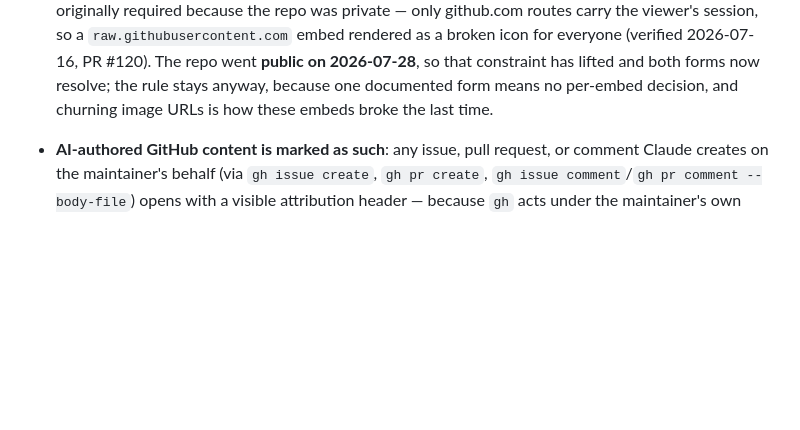
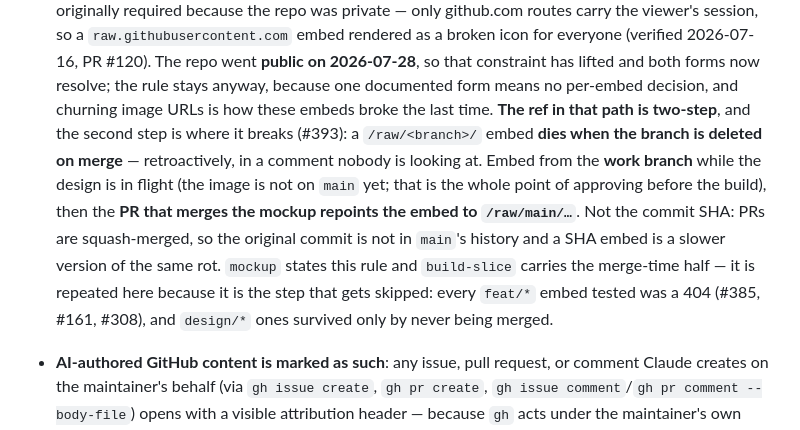
Before and after one commit to starquake/mediumrogue, a Markdown page: CLAUDE.md, the part around the change. Rendered like a GitHub page; blank space fills up the shorter version.

Commit message:
docs(#393): put the mockup repoint where it can actually be done
The rule already existed. mockup/SKILL.md has stated since #135 that an embed
pointing at a work branch is a dangling dependency and must be repointed at
main — forcefully, with a worked example. It still did not happen: #385, #161
and #308 all landed with dead embeds.

The reason is placement, not absence. mockup is read when the mockup is MADE,
often weeks before the merge that deletes the branch, and nothing at merge
time mentions it. So the merge-time half moves into build-slice's docs step,
which is the only moment it can be done, with a curl to confirm the repointed
URL resolves.

CLAUDE.md's mockup bullet gains a summary of the two-step shape, and says
which skill owns which half, since that bullet is where the /raw/ form is
otherwise fully specified.

Not the commit SHA: PRs are squash-merged, so the original commit is not in
main's history and a SHA embed is a slower version of the same rot.

#161 and #308's images are reposted from main (#385's was done earlier). No
CI sweep — the rule is the fix for now; the 404 check stays the fallback if
this keeps happening.

```diff
--- a/CLAUDE.md
+++ b/CLAUDE.md
@@ -316,6 +316,17 @@ drift between calls; use absolute paths or `cd` to the repo root before
   that constraint has lifted and both forms now resolve; the rule stays anyway,
   because one documented form means no per-embed decision, and churning image
   URLs is how these embeds broke the last time.
+  **The ref in that path is two-step**, and the second step is where it breaks
+  (#393): a `/raw/<branch>/` embed **dies when the branch is deleted on merge**
+  — retroactively, in a comment nobody is looking at. Embed from the **work
+  branch** while the design is in flight (the image is not on `main` yet; that
+  is the whole point of approving before the build), then the **PR that merges
+  the mockup repoints the embed to `/raw/main/…`**. Not the commit SHA: PRs are
+  squash-merged, so the original commit is not in `main`'s history and a SHA
+  embed is a slower version of the same rot. `mockup` states this rule and
+  `build-slice` carries the merge-time half — it is repeated here because it is
+  the step that gets skipped: every `feat/*` embed tested was a 404 (#385,
+  #161, #308), and `design/*` ones survived only by never being merged.
 - **AI-authored GitHub content is marked as such**: any issue, pull request, or
   comment Claude creates on the maintainer's behalf (via `gh issue create`,
   `gh pr create`, `gh issue comment`/`gh pr comment --body-file`) opens with a
```
Also changed, not shown: 1 other file.
